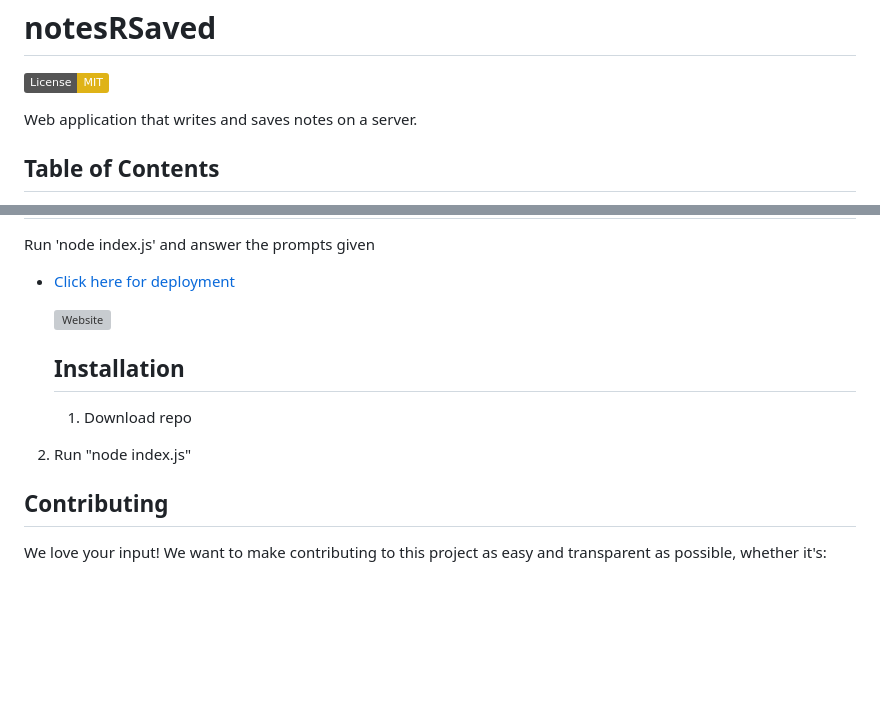
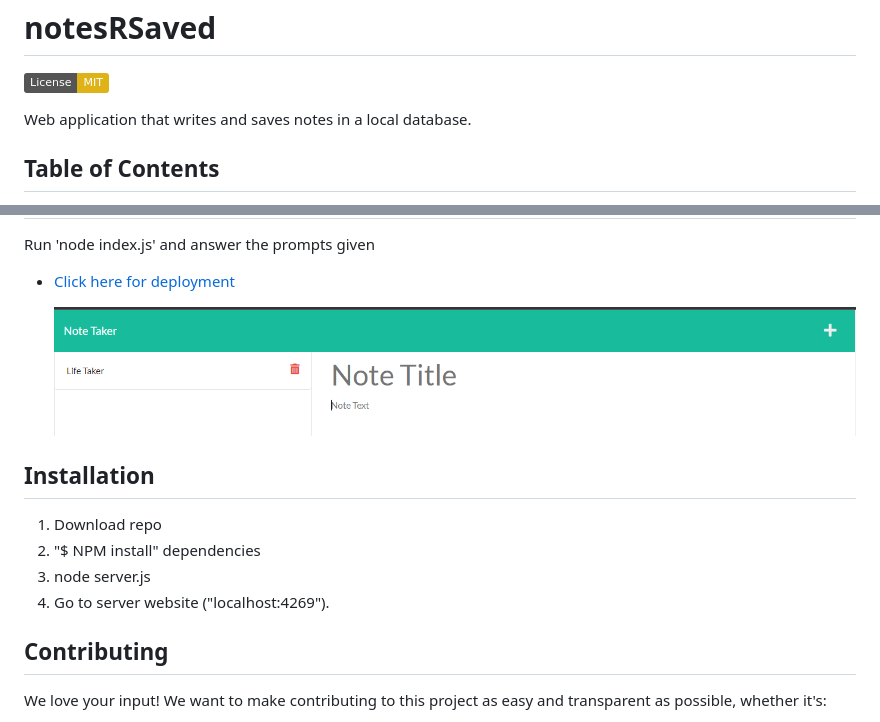
Before and after one commit to l1keafox/notesRSaved, a Markdown page: README.md, 2 parts joined by grey strips. Drawn GitHub-style; pictures changed too: readme.PNG (added); badges without logos; blank space fills up the shorter version; grey boxes are pictures that could not be loaded.

Commit message:
readme.png and readme fixes

```diff
--- a/README.md
+++ b/README.md
@@ -3,7 +3,7 @@
 
   [![License: MIT](https://img.shields.io/badge/License-MIT-yellow.svg)](https://opensource.org/licenses/MIT)
 
-  Web application that writes and saves notes on a server.
+  Web application that writes and saves notes in a local database.
 
 
   ## Table of Contents
@@ -21,12 +21,13 @@
 
 
 
-  ![Website](/assets/images/readme.PNG)
+  ![Website](readme.PNG)
 
-  ## Installation
-   1. Download repo
- 2. Run "node index.js"
-
+## Installation
+1. Download repo
+2. "$ NPM install" dependencies
+3. node server.js
+4. Go to server website ("localhost:4269").
 
   ## Contributing
   We love your input! We want to make contributing to this project as easy and transparent as possible, whether it's:
```
Also changed, not shown: 1 other file.
